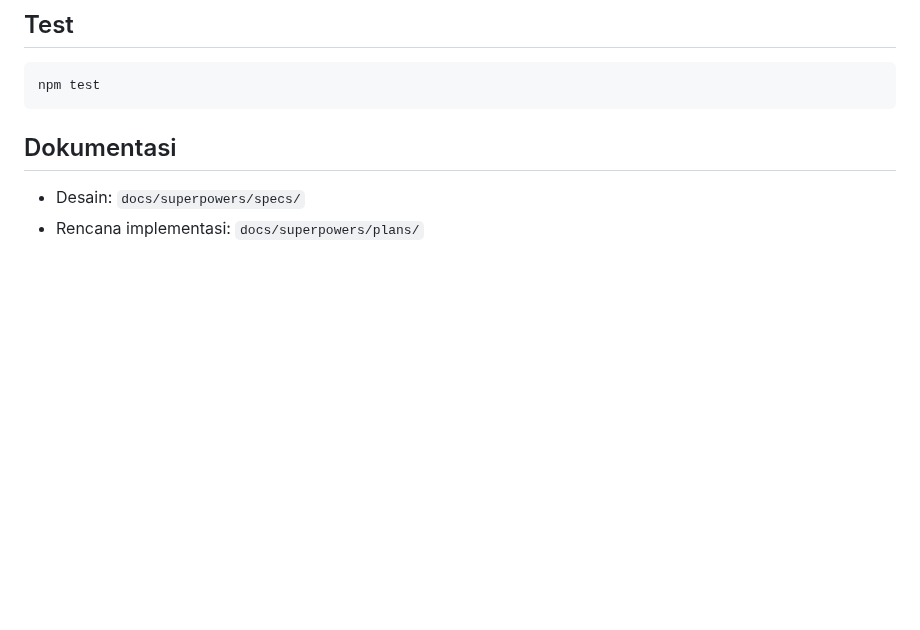
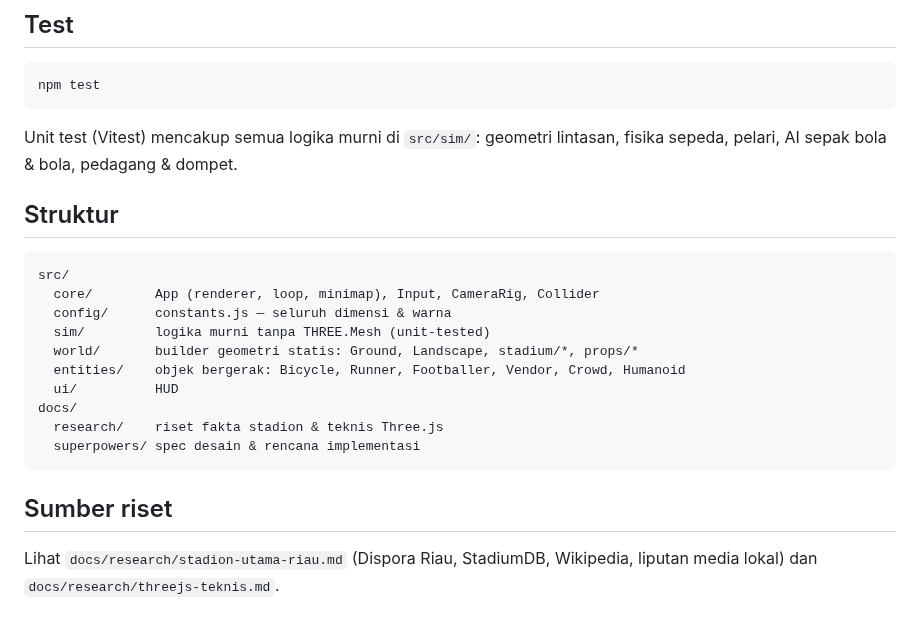
Before and after one commit to mochammadfarkhan/stadion-utama-riau-3d, a Markdown page: README.md, the part around one of its changes. GitHub-like rendering; blank space fills up the shorter version.

````diff
--- a/README.md
+++ b/README.md
@@ -19,7 +40,21 @@ npm run dev
 ```bash
 npm test
 ```
+Unit test (Vitest) mencakup semua logika murni di `src/sim/`: geometri lintasan, fisika sepeda, pelari, AI sepak bola & bola, pedagang & dompet.
 
-## Dokumentasi
-- Desain: `docs/superpowers/specs/`
-- Rencana implementasi: `docs/superpowers/plans/`
+## Struktur
+```
+src/
+  core/        App (renderer, loop, minimap), Input, CameraRig, Collider
+  config/      constants.js — seluruh dimensi & warna
+  sim/         logika murni tanpa THREE.Mesh (unit-tested)
+  world/       builder geometri statis: Ground, Landscape, stadium/*, props/*
+  entities/    objek bergerak: Bicycle, Runner, Footballer, Vendor, Crowd, Humanoid
+  ui/          HUD
+docs/
+  research/    riset fakta stadion & teknis Three.js
+  superpowers/ spec desain & rencana implementasi
+```
+
+## Sumber riset
+Lihat `docs/research/stadion-utama-riau.md` (Dispora Riau, StadiumDB, Wikipedia, liputan media lokal) dan `docs/research/threejs-teknis.md`.
````
Also changed, not shown: other parts of README.md (+28 -7 lines), docs/screenshots/gapura-naga-sakti.jpg (added), docs/screenshots/interior-tribun.jpg (added), docs/screenshots/plaza-gate-utara.jpg (added), docs/screenshots/tugu-lancang-kuning.jpg (added), 1 other file.
